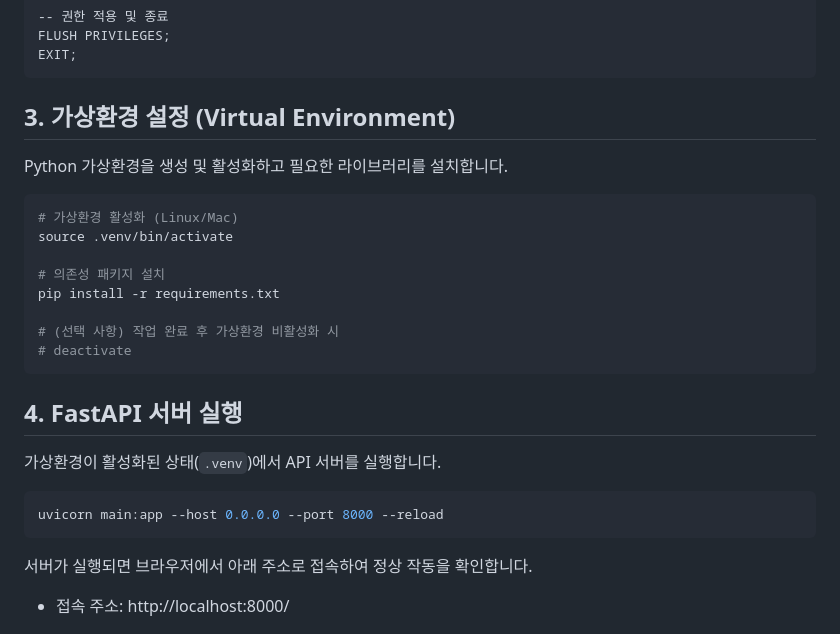
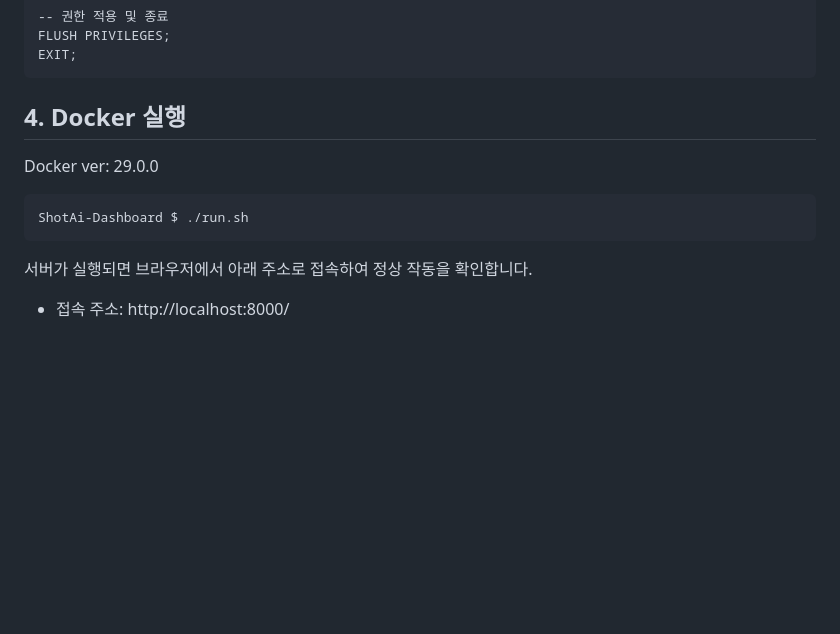
Before and after one commit to kwakminjung/ShotAi-Dashboard, a Markdown page: README.md, the part around the change. GitHub-like rendering; blank space fills up the shorter version.

Commit message:
Update README to remove virtual environment details
Removed virtual environment setup instructions and updated Docker execution section.

````diff
--- a/README.md
+++ b/README.md
@@ -85,27 +85,12 @@ FLUSH PRIVILEGES;
 EXIT;
 ```
 
-## 3. 가상환경 설정 (Virtual Environment)
+## 4. Docker 실행
 
-Python 가상환경을 생성 및 활성화하고 필요한 라이브러리를 설치합니다.
+Docker ver: 29.0.0
 
 ```bash
-# 가상환경 활성화 (Linux/Mac)
-source .venv/bin/activate
-
-# 의존성 패키지 설치
-pip install -r requirements.txt
-
-# (선택 사항) 작업 완료 후 가상환경 비활성화 시
-# deactivate
-```
-
-## 4. FastAPI 서버 실행
-
-가상환경이 활성화된 상태(`.venv`)에서 API 서버를 실행합니다.
-
-```bash
-uvicorn main:app --host 0.0.0.0 --port 8000 --reload
+ShotAi-Dashboard $ ./run.sh
 ```
 
 서버가 실행되면 브라우저에서 아래 주소로 접속하여 정상 작동을 확인합니다.
````
